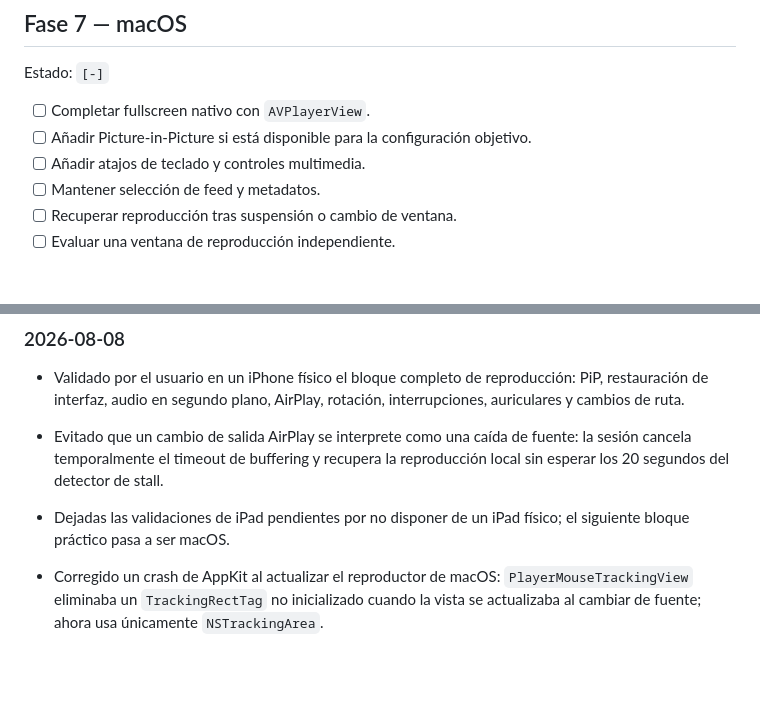
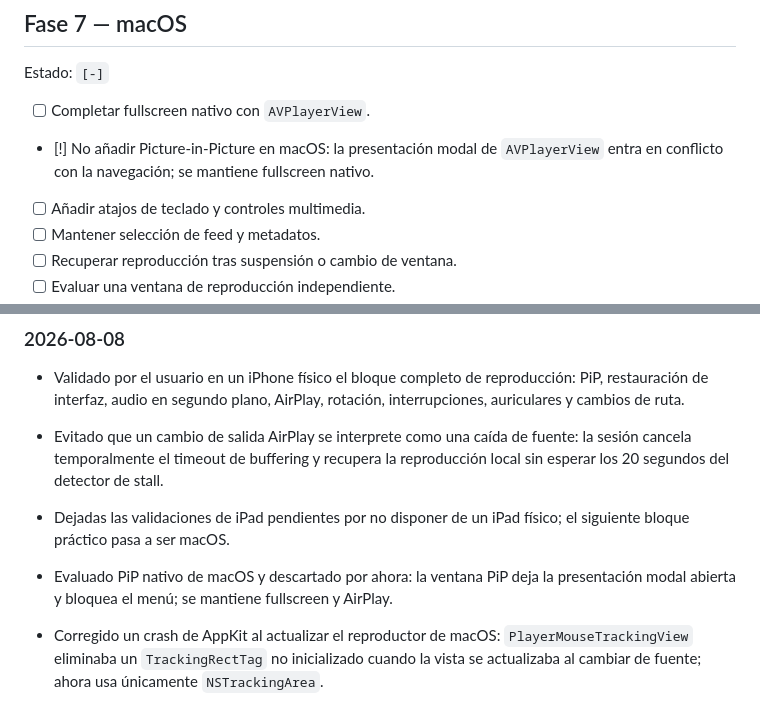
Before and after one commit to HerniRG/WorldTV, a Markdown page: docs/PLAYBACK_PLAN.md, 2 parts joined by grey strips. Rendered like a GitHub page; blank space fills up the shorter version.

Commit message:
Document macOS PiP scope

```diff
--- a/docs/PLAYBACK_PLAN.md
+++ b/docs/PLAYBACK_PLAN.md
@@ -126,7 +126,7 @@ Estado: `[x]`
 Estado: `[-]`
 
 - [ ] Completar fullscreen nativo con `AVPlayerView`.
-- [ ] Añadir Picture-in-Picture si está disponible para la configuración objetivo.
+- [!] No añadir Picture-in-Picture en macOS: la presentación modal de `AVPlayerView` entra en conflicto con la navegación; se mantiene fullscreen nativo.
 - [ ] Añadir atajos de teclado y controles multimedia.
 - [ ] Mantener selección de feed y metadatos.
 - [ ] Recuperar reproducción tras suspensión o cambio de ventana.
@@ -160,6 +160,7 @@ Estado: `[ ]`
 - Validado por el usuario en un iPhone físico el bloque completo de reproducción: PiP, restauración de interfaz, audio en segundo plano, AirPlay, rotación, interrupciones, auriculares y cambios de ruta.
 - Evitado que un cambio de salida AirPlay se interprete como una caída de fuente: la sesión cancela temporalmente el timeout de buffering y recupera la reproducción local sin esperar los 20 segundos del detector de stall.
 - Dejadas las validaciones de iPad pendientes por no disponer de un iPad físico; el siguiente bloque práctico pasa a ser macOS.
+- Evaluado PiP nativo de macOS y descartado por ahora: la ventana PiP deja la presentación modal abierta y bloquea el menú; se mantiene fullscreen y AirPlay.
 - Corregido un crash de AppKit al actualizar el reproductor de macOS: `PlayerMouseTrackingView` eliminaba un `TrackingRectTag` no inicializado cuando la vista se actualizaba al cambiar de fuente; ahora usa únicamente `NSTrackingArea`.
 - Añadido artwork al `AVPlayerItem` para la tarjeta de reproducción bloqueada de iPhone: se publica primero el icono de la aplicación y se sustituye por el logo del canal cuando termina de descargarse.
 - Separado `PlaybackSessionDriver` de `PlayerViewModel` y ubicado en la capa de reproducción para aislar KVO, time observers, finalización y timeouts de la coordinación de UI; se mantiene un único flujo de eventos hacia `PlaybackSession`.
```
